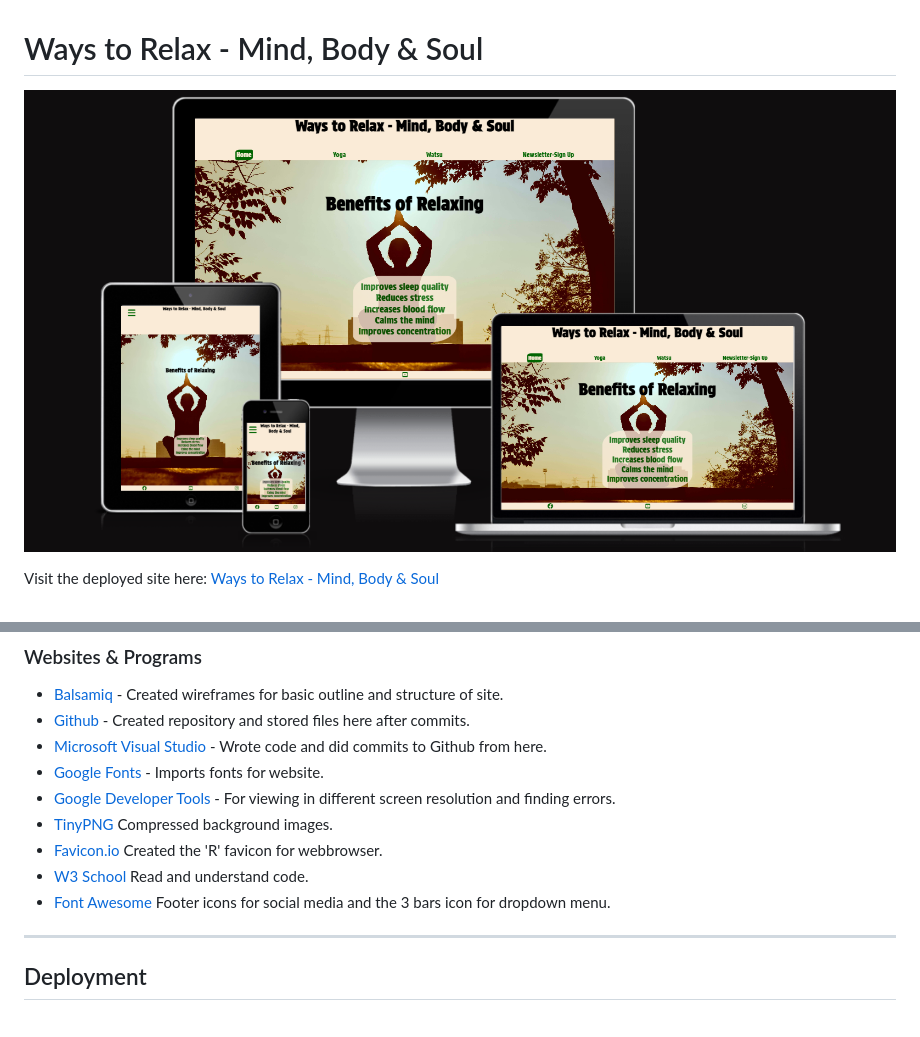
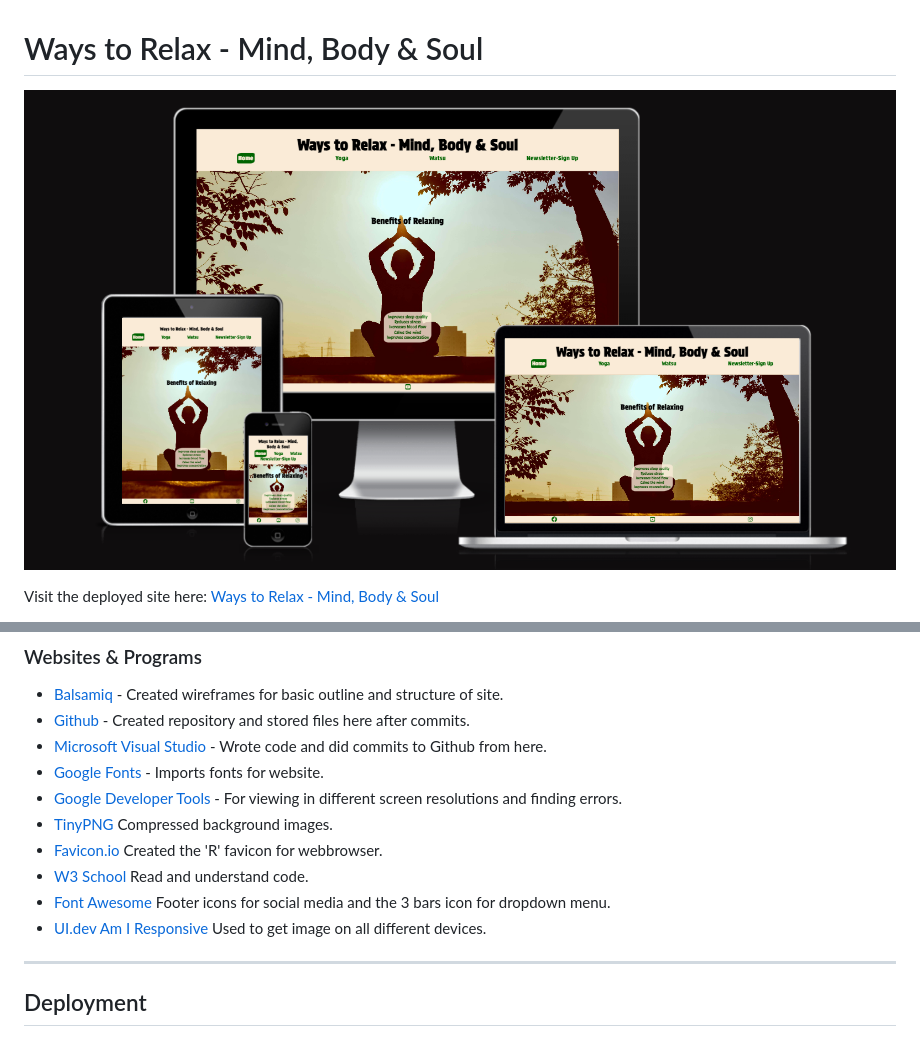
Before and after one commit to reltoom/Project-1-Relax, a Markdown page: README.md, 2 parts joined by grey strips. Drawn GitHub-style; pictures changed too: readmeimages/responsive.png.

Commit message:
Updated readme with correct image and added website to list of used

```diff
--- a/README.md
+++ b/README.md
@@ -161,11 +161,12 @@ HTML & CSS were used in the making of Ways to Relax.
 * [Github](https://github.com/) - Created repository and stored files here after commits.
 * [Microsoft Visual Studio](https://visualstudio.microsoft.com/) - Wrote code and did commits to Github from here.
 * [Google Fonts](https://fonts.google.com/) - Imports fonts for website.
-* [Google Developer Tools](https://developer.chrome.com/docs/devtools) - For viewing in different screen resolution and finding errors.
+* [Google Developer Tools](https://developer.chrome.com/docs/devtools) - For viewing in different screen resolutions and finding errors.
 * [TinyPNG](https://tinypng.com/) Compressed background images.
 * [Favicon.io](https://favicon.io/) Created the 'R' favicon for webbrowser.
 * [W3 School](https://www.w3schools.com/) Read and understand code.
 * [Font Awesome](https://fontawesome.com/start) Footer icons for social media and the 3 bars icon for dropdown menu.
+* [UI.dev Am I Responsive](https://ui.dev/amiresponsive) Used to get image on all different devices.
 - - -
 
 ## Deployment
```
